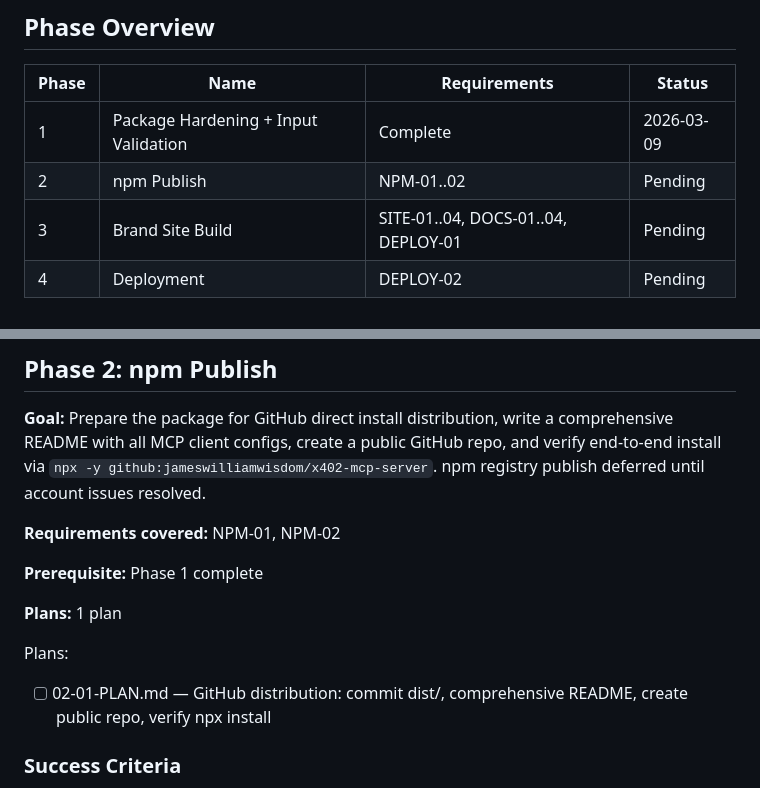
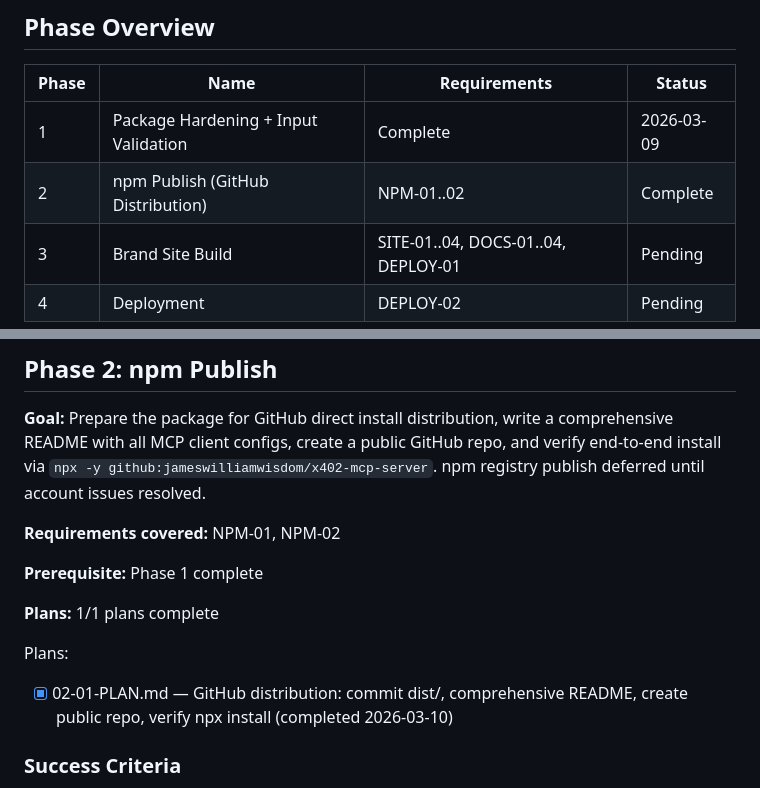
Before and after one commit to jameswilliamwisdom/x402-mcp-server, a Markdown page: .planning/ROADMAP.md, 2 parts joined by grey strips. GitHub-like rendering.

```diff
--- a/.planning/ROADMAP.md
+++ b/.planning/ROADMAP.md
@@ -9,7 +9,7 @@
 | Phase | Name | Requirements | Status |
 |-------|------|-------------|--------|
 | 1 | Package Hardening + Input Validation | Complete    | 2026-03-09 |
-| 2 | npm Publish | NPM-01..02 | Pending |
+| 2 | npm Publish (GitHub Distribution) | NPM-01..02 | Complete    |
 | 3 | Brand Site Build | SITE-01..04, DOCS-01..04, DEPLOY-01 | Pending |
 | 4 | Deployment | DEPLOY-02 | Pending |
 
@@ -45,10 +45,10 @@ Plans:
 
 **Prerequisite:** Phase 1 complete
 
-**Plans:** 1 plan
+**Plans:** 1/1 plans complete
 
 Plans:
-- [ ] 02-01-PLAN.md — GitHub distribution: commit dist/, comprehensive README, create public repo, verify npx install
+- [x] 02-01-PLAN.md — GitHub distribution: commit dist/, comprehensive README, create public repo, verify npx install (completed 2026-03-10)
 
 ### Success Criteria
 
```
Also changed, not shown: .planning/STATE.md (+11 -10 lines), 1 other file.
